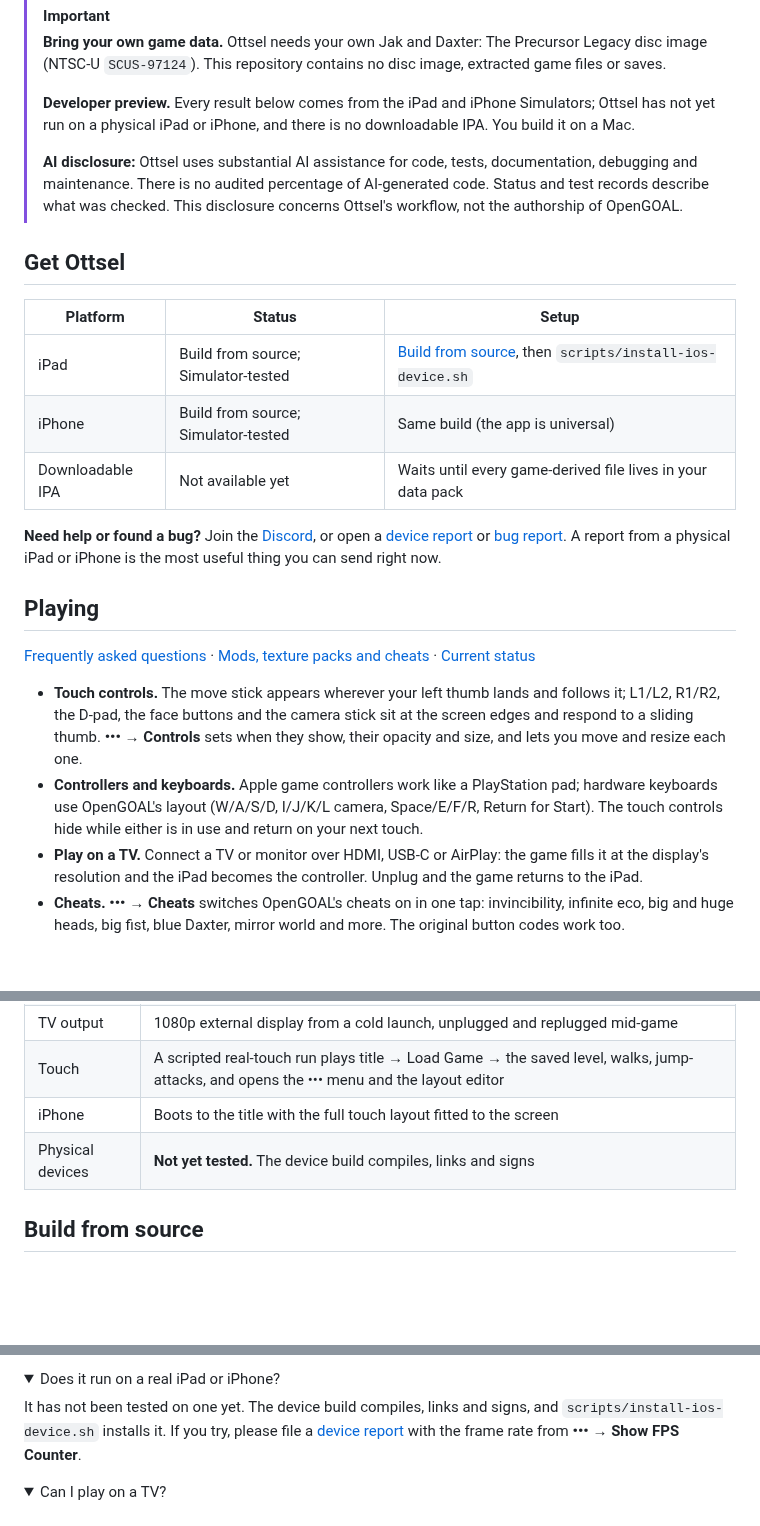
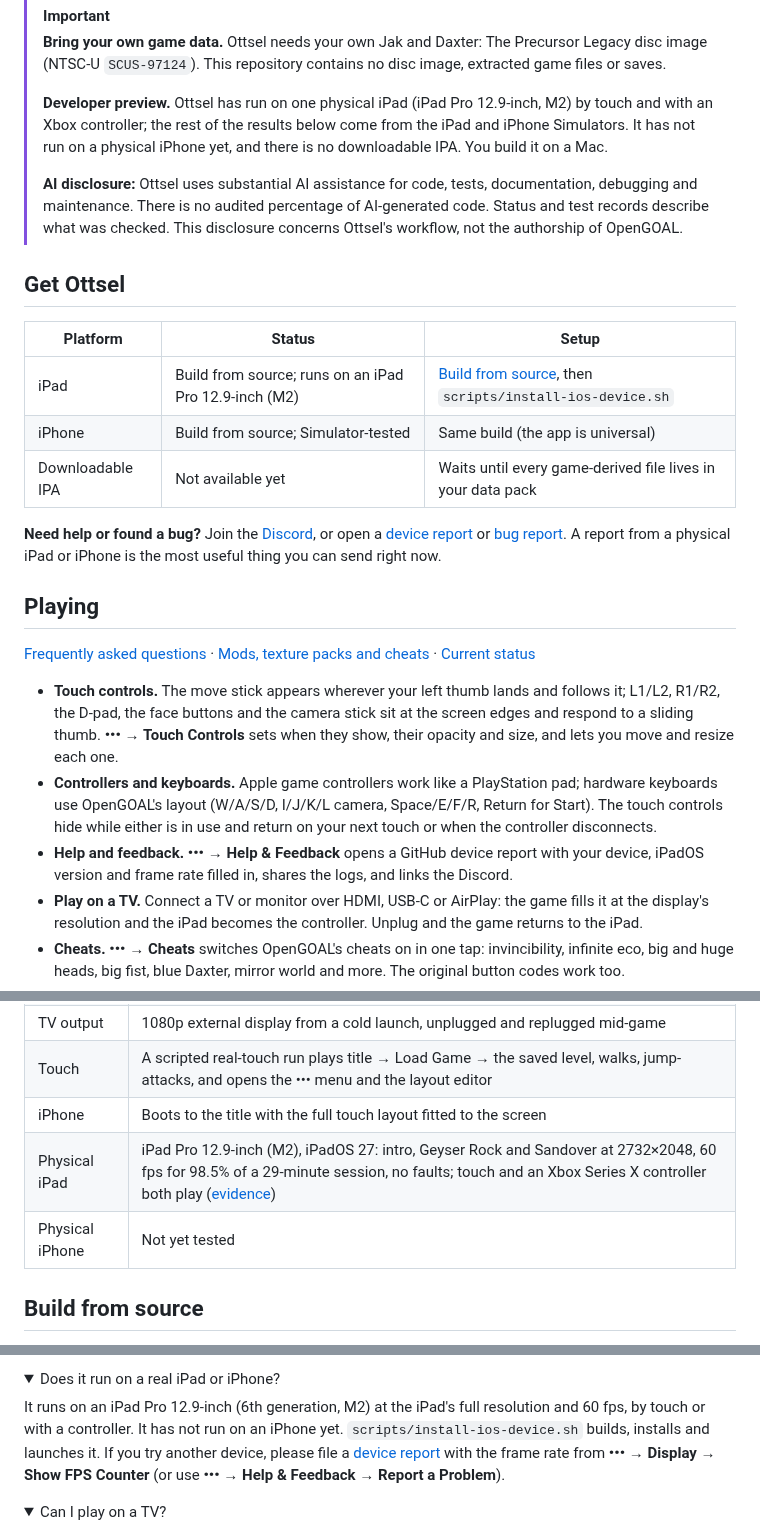
Before and after one commit to chrissotraidis/ottsel, a Markdown page: README.md, 3 parts joined by grey strips. Rendered like a GitHub page; folded sections open; blank space fills up the shorter version.

Commit message:
Runs on a physical iPad (Pro 12.9 M2, 60 fps); a controller hides the touch controls; START drags in the editor; ••• menu in BlueWake order; ottsel icon

```diff
--- a/README.md
+++ b/README.md
@@ -32,8 +32,9 @@ projects are independently maintained.
 > **Bring your own game data.** Ottsel needs your own Jak and Daxter: The Precursor Legacy disc image
 > (NTSC-U `SCUS-97124`). This repository contains no disc image, extracted game files or saves.
 >
-> **Developer preview.** Every result below comes from the iPad and iPhone Simulators; Ottsel has not
-> yet run on a physical iPad or iPhone, and there is no downloadable IPA. You build it on a Mac.
+> **Developer preview.** Ottsel has run on one physical iPad (iPad Pro 12.9-inch, M2) by touch and with an
+> Xbox controller; the rest of the results below come from the iPad and iPhone Simulators. It has not
+> run on a physical iPhone yet, and there is no downloadable IPA. You build it on a Mac.
 >
 > **AI disclosure:** Ottsel uses substantial AI assistance for code, tests, documentation, debugging and
 > maintenance. There is no audited percentage of AI-generated code. Status and test records describe
@@ -43,7 +44,7 @@ projects are independently maintained.
 
 | Platform | Status | Setup |
 | --- | --- | --- |
-| iPad | Build from source; Simulator-tested | [Build from source](#build-from-source), then `scripts/install-ios-device.sh` |
+| iPad | Build from source; runs on an iPad Pro 12.9-inch (M2) | [Build from source](#build-from-source), then `scripts/install-ios-device.sh` |
 | iPhone | Build from source; Simulator-tested | Same build (the app is universal) |
 | Downloadable IPA | Not available yet | Waits until every game-derived file lives in your data pack |
 
@@ -58,11 +59,13 @@ a physical iPad or iPhone is the most useful thing you can send right now.
 
 - **Touch controls.** The move stick appears wherever your left thumb lands and follows it; L1/L2,
   R1/R2, the D-pad, the face buttons and the camera stick sit at the screen edges and respond to a
-  sliding thumb. **••• → Controls** sets when they show, their opacity and size, and lets you move and
+  sliding thumb. **••• → Touch Controls** sets when they show, their opacity and size, and lets you move and
   resize each one.
 - **Controllers and keyboards.** Apple game controllers work like a PlayStation pad; hardware keyboards
   use OpenGOAL's layout (W/A/S/D, I/J/K/L camera, Space/E/F/R, Return for Start). The touch controls hide
-  while either is in use and return on your next touch.
+  while either is in use and return on your next touch or when the controller disconnects.
+- **Help and feedback.** **••• → Help & Feedback** opens a GitHub device report with your device, iPadOS
+  version and frame rate filled in, shares the logs, and links the Discord.
 - **Play on a TV.** Connect a TV or monitor over HDMI, USB-C or AirPlay: the game fills it at the
   display's resolution and the iPad becomes the controller. Unplug and the game returns to the iPad.
 - **Cheats.** **••• → Cheats** switches OpenGOAL's cheats on in one tap: invincibility, infinite eco,
@@ -106,7 +109,8 @@ All of this is in the iPad Pro 11-inch (M4) and iPhone 16 Pro Simulators at nati
 | TV output | 1080p external display from a cold launch, unplugged and replugged mid-game |
 | Touch | A scripted real-touch run plays title → Load Game → the saved level, walks, jump-attacks, and opens the ••• menu and the layout editor |
 | iPhone | Boots to the title with the full touch layout fitted to the screen |
-| Physical devices | **Not yet tested.** The device build compiles, links and signs |
+| Physical iPad | iPad Pro 12.9-inch (M2), iPadOS 27: intro, Geyser Rock and Sandover at 2732×2048, 60 fps for 98.5% of a 29-minute session, no faults; touch and an Xbox Series X controller both play ([evidence](docs/evidence/G2/g2-first-ipad-hardware-run-2026-10-10.md)) |
+| Physical iPhone | Not yet tested |
 
 ## Build from source
 
@@ -180,10 +184,11 @@ time.
 <details>
 <summary>Does it run on a real iPad or iPhone?</summary>
 
-It has not been tested on one yet. The device build compiles, links and signs, and
-`scripts/install-ios-device.sh` installs it. If you try, please file a
+It runs on an iPad Pro 12.9-inch (6th generation, M2) at the iPad's full resolution and 60 fps, by touch
+or with a controller. It has not run on an iPhone yet. `scripts/install-ios-device.sh` builds, installs
+and launches it. If you try another device, please file a
 [device report](https://github.com/chrissotraidis/ottsel/issues/new?template=device_report.yml) with the
-frame rate from **••• → Show FPS Counter**.
+frame rate from **••• → Display → Show FPS Counter** (or use **••• → Help & Feedback → Report a Problem**).
 
 </details>
 
```
Also changed, not shown: other parts of README.md (+2 -2 lines), docs/STATUS.md (+4 -3 lines), docs/readme/ottsel-icon.png, 5 other files.
